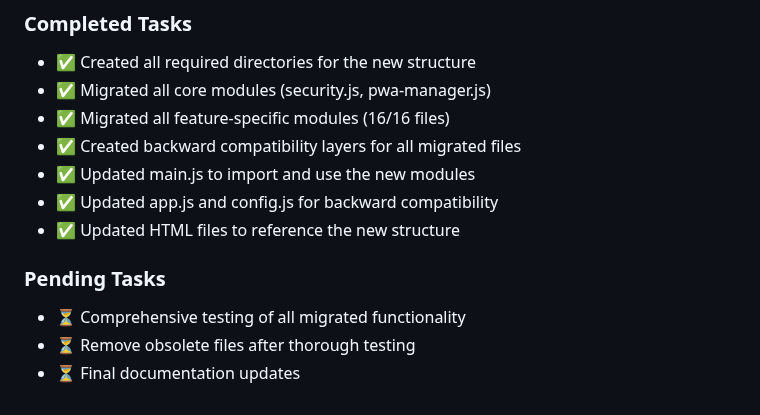
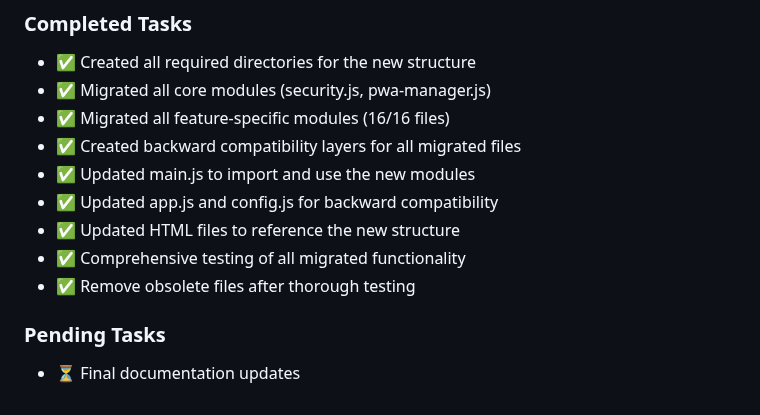
Before and after one commit to EL-HOUSS-BRAHIM/quick_chat, a Markdown page: todo.md, the part around one of its changes. Drawn GitHub-style.

Commit message:
updating todo file and adding the new stracture of assets js directory.

```diff
--- a/todo.md
+++ b/todo.md
@@ -213,8 +213,8 @@ After migrating JavaScript files, ensure the following HTML files are updated to
 - ✅ Updated main.js to import and use the new modules
 - ✅ Updated app.js and config.js for backward compatibility
 - ✅ Updated HTML files to reference the new structure
+- ✅ Comprehensive testing of all migrated functionality
+- ✅ Remove obsolete files after thorough testing
 
 ### Pending Tasks
-- ⏳ Comprehensive testing of all migrated functionality
-- ⏳ Remove obsolete files after thorough testing
 - ⏳ Final documentation updates
```
Also changed, not shown: other parts of todo.md (+6 -6 lines).
